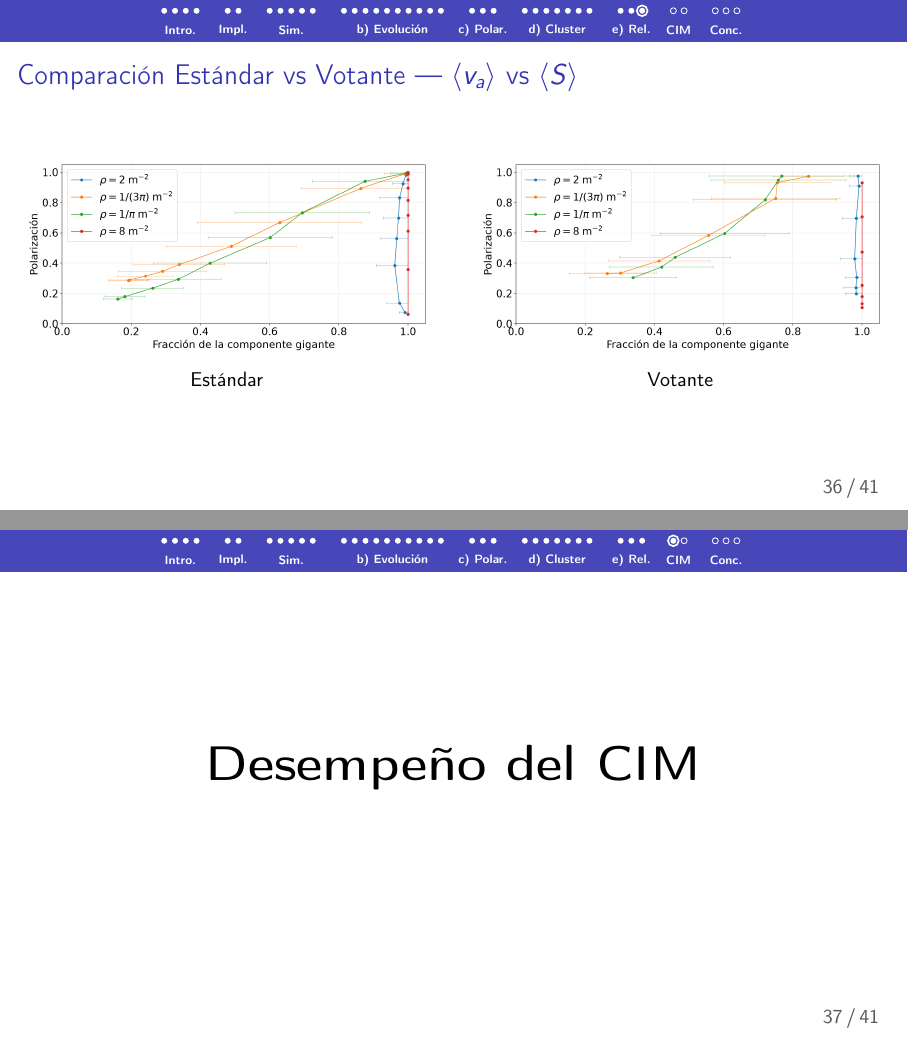
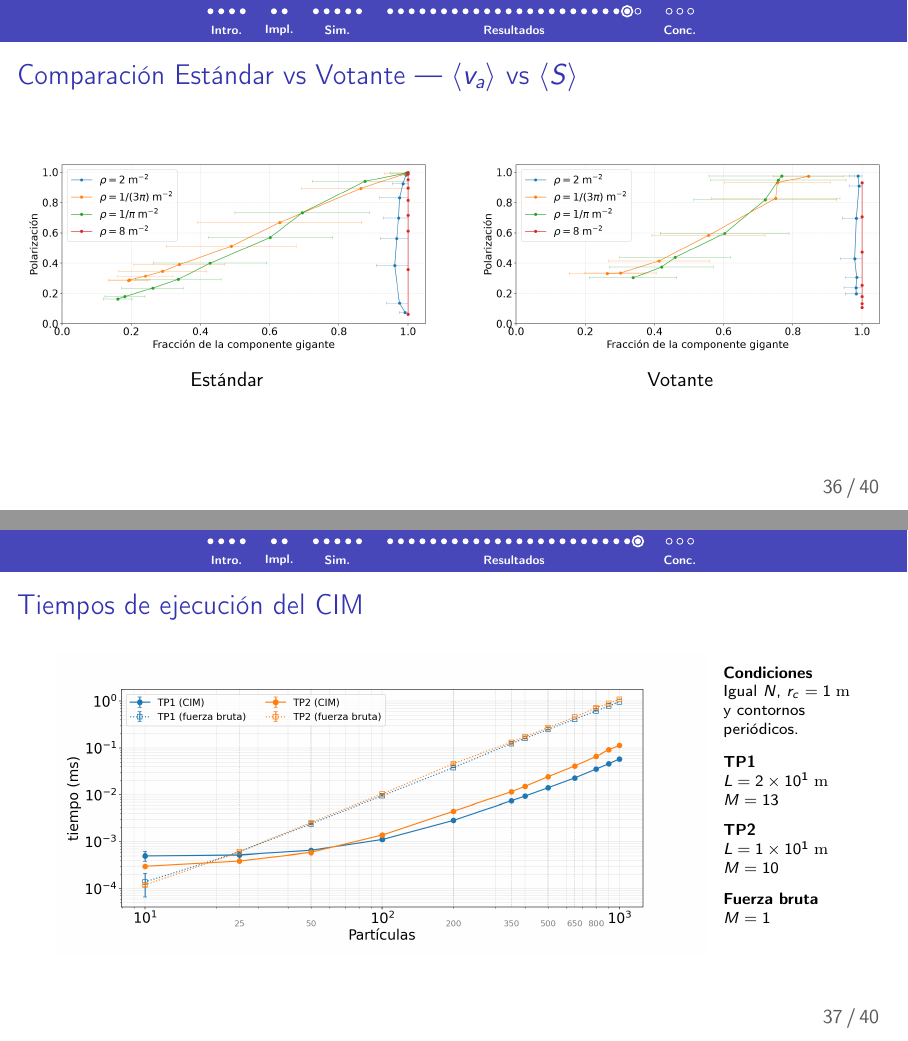
Before and after one commit to Jalbertonisalini/sds-TP2, LaTeX slides (presentation.tex): pages 36 and 37 of 41 before the commit and pages 36 and 37 of 40 after it, joined at a grey line. Compiled offline with pdfLaTeX.

Commit message:
Corrected PPT

```diff
--- a/presentation.tex
+++ b/presentation.tex
@@ -67,12 +67,8 @@
       \dgrp{3}{6}{Intro.}
       \dgrp{7}{8}{Impl.}
       \dgrp{9}{13}{Sim.}
-      \dgrp{14}{23}{b) Evolución}
-      \dgrp{24}{26}{c) Polar.}
-      \dgrp{27}{33}{d) Cluster}
-      \dgrp{34}{36}{e) Rel.}
-      \dgrp{37}{38}{CIM}
-      \dgrp{39}{41}{Conc.}
+      \dgrp{14}{37}{Resultados}
+      \dgrp{38}{40}{Conc.}
     \end{tikzpicture}
   \end{beamercolorbox}
 }
@@ -561,13 +557,10 @@
 
 % ============================================================
 \section{Desempeño del CIM}
-% Frames 37-38
+% Frame 37
 % ============================================================
 
 % --- Frame 37 ---
-\seccion{Desempeño del CIM}
-
-% --- Frame 38 ---
 \begin{frame}{Tiempos de ejecución del CIM}
   \begin{columns}[T,onlytextwidth]
     \column{0.82\textwidth}
```
Also changed, not shown: presentation.pdf, presentation.tex (8 more changed lines).
